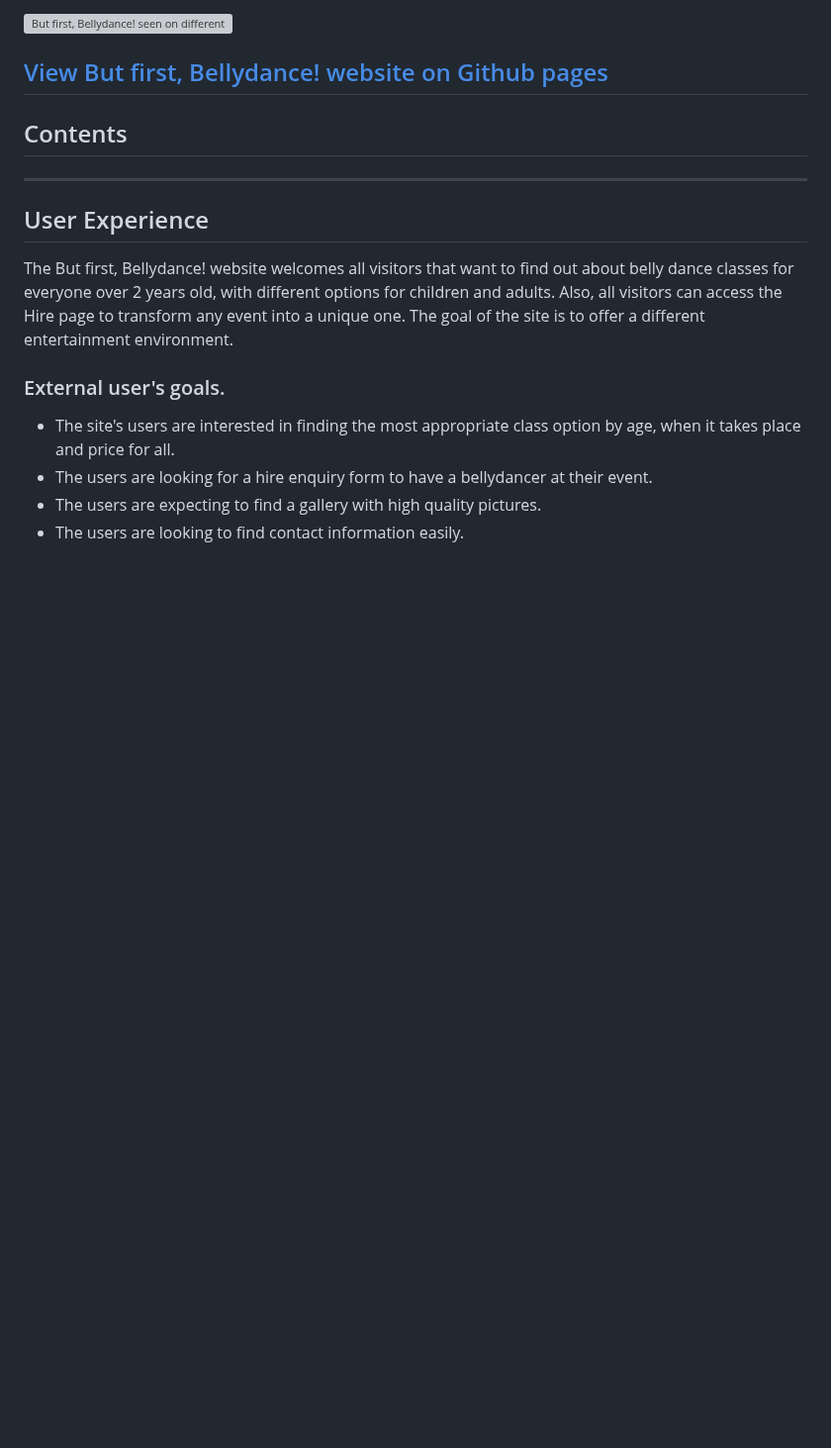
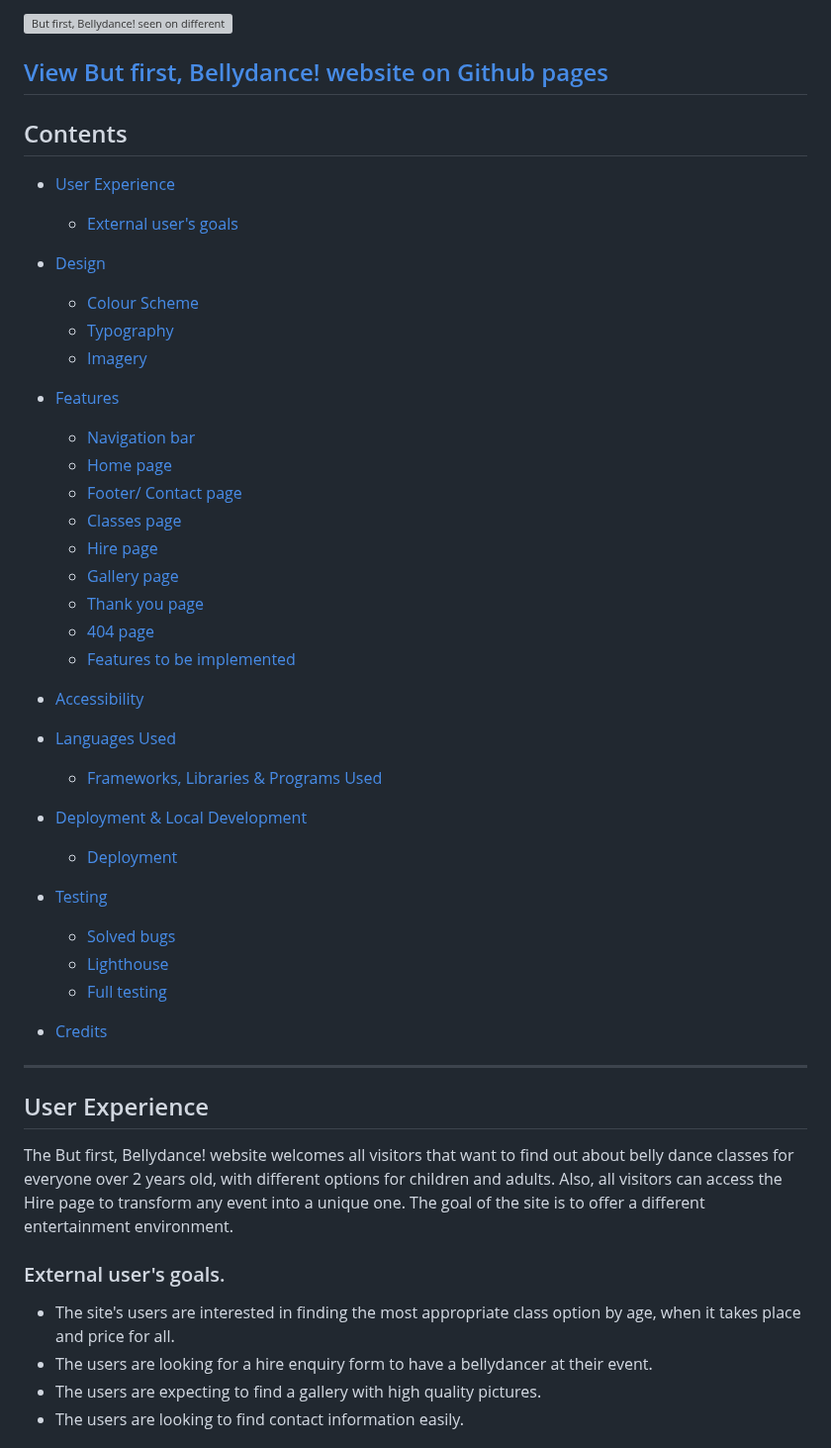
Before and after one commit to CristianaDvD/but-first-bellydance, a Markdown page: README.md, the part around the change. Shown at 99% size. Rendered like a GitHub page; blank space fills up the shorter version; grey boxes are pictures that could not be loaded.

Commit message:
Contents added to readme doc.

```diff
--- a/README.md
+++ b/README.md
@@ -7,7 +7,40 @@ The But first, Bellydance! website was created to be responsive, permitting all
 ## [View But first, Bellydance! website on Github pages](https://cristianadvd.github.io/but-first-bellydance/)
 
 ## Contents
+* [User Experience](#user-experience)
+  * [External user's goals](#external-users-goals)
 
+* [Design](#design)
+  * [Colour Scheme](#colour-scheme)
+  * [Typography](#typography)
+  * [Imagery](#imagery)
+
+* [Features](#Features)
+  * [Navigation bar](#navigation-bar)
+  * [Home page](#home-page)
+  * [Footer/ Contact page](#footer-contact-section)
+  * [Classes page](#classes-page)
+  * [Hire page](#hire-page)
+  * [Gallery page](#gallery-page)
+  * [Thank you page](#thank-you-page)
+  * [404 page](#404-page)
+  * [Features to be implemented](#features-to-be-implemented)
+
+* [Accessibility](#Accessibility)
+
+
+* [Languages Used](#languages-used)
+  * [Frameworks, Libraries & Programs Used](#frameworks-libraries--programs-used)
+
+* [Deployment & Local Development](#Deployment-&-Local-Development)
+  * [Deployment](#Deployment)
+
+* [Testing](#testing)
+  * [Solved bugs](#solved-bugs)
+  * [Lighthouse](#lighthouse)
+  * [Full testing](#full-testing)
+
+* [Credits](#credits)
 ---
 
 ## User Experience
```
